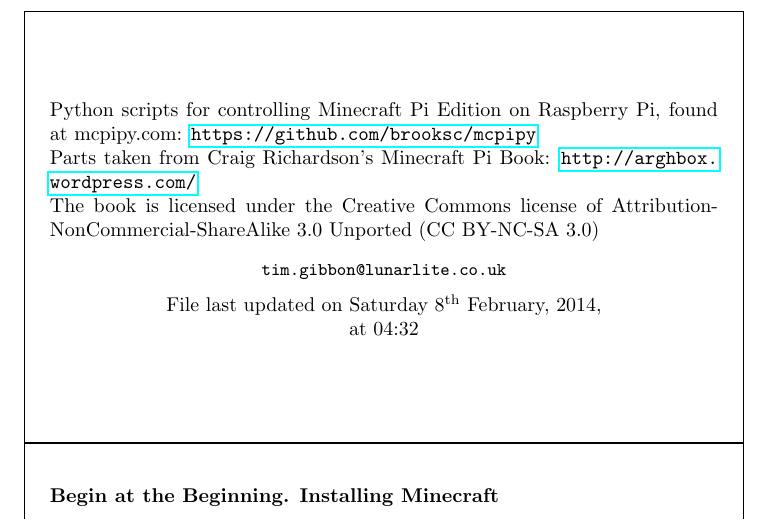
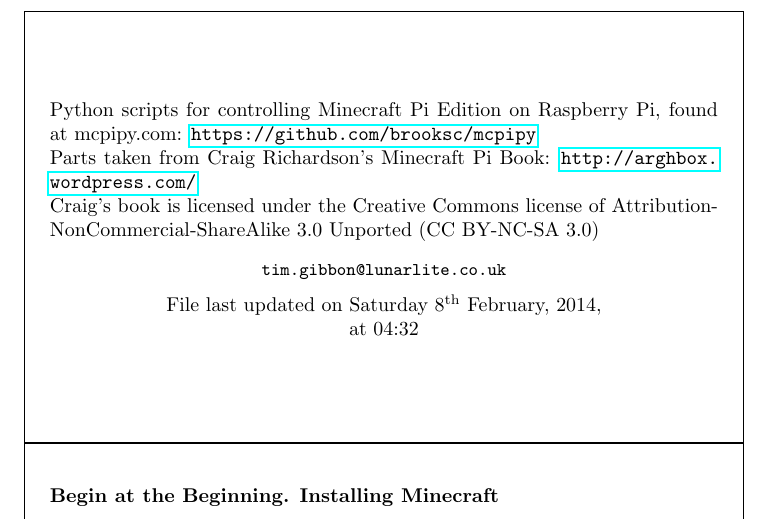
Before and after one commit to tommybobbins/minecraft_flashcards, a LaTeX document (latex/minecraft_flashcards.tex): part of page 2 of 8, cut so that both start at the same text. Compiled offline with pdfLaTeX.

Commit message:
Added more licence info

```diff
--- a/latex/minecraft_flashcards.tex
+++ b/latex/minecraft_flashcards.tex
@@ -45,7 +45,7 @@
 \vspace*{\stretch{1}}
 Python scripts for controlling Minecraft Pi Edition on Raspberry Pi, found at mcpipy.com: \url{https://github.com/brooksc/mcpipy}\\
 Parts taken from Craig Richardson's Minecraft Pi Book: \url{http://arghbox.wordpress.com/}\\
-The book is licensed under the Creative Commons license of Attribution-NonCommercial-ShareAlike 3.0 Unported (CC BY-NC-SA 3.0)
+Craig's book is licensed under the Creative Commons license of Attribution-NonCommercial-ShareAlike 3.0 Unported (CC BY-NC-SA 3.0)
 \begin{center}
 \begin{small}\tt tim.gibbon@lunarlite.co.uk\end{small}
 
```
Also changed, not shown: minecraft_flashcards.pdf.
